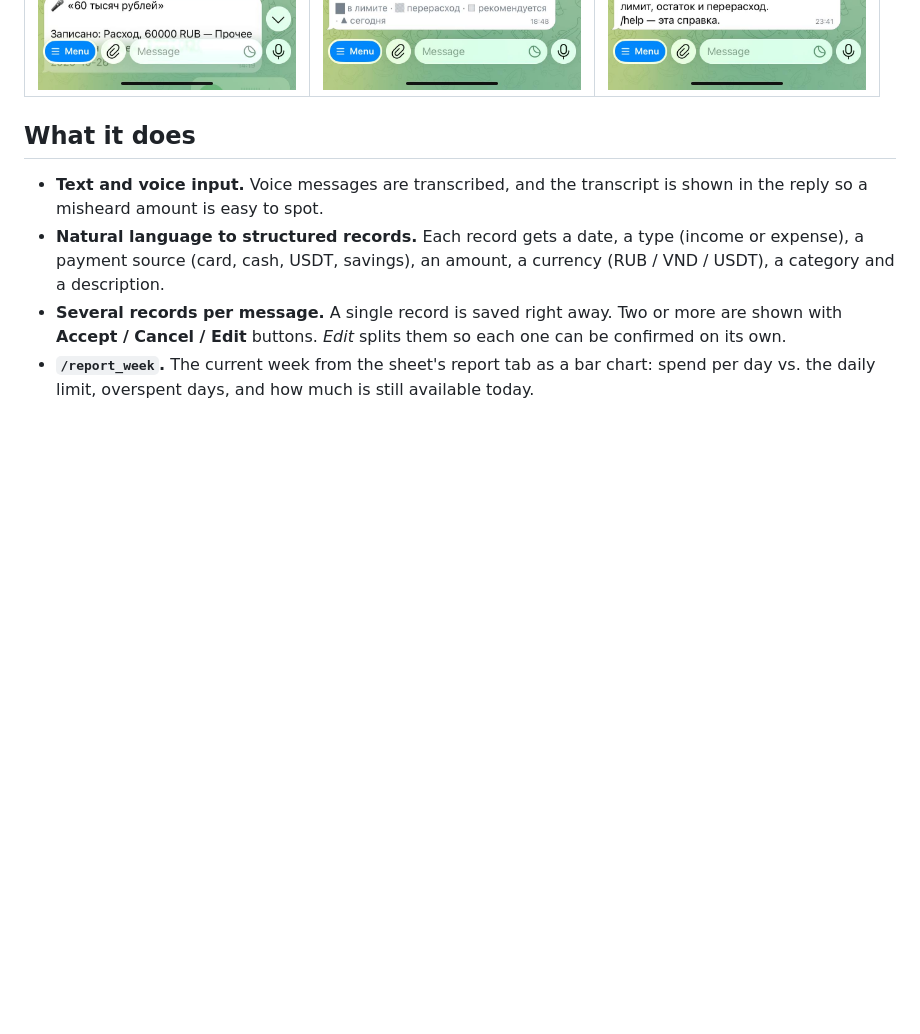
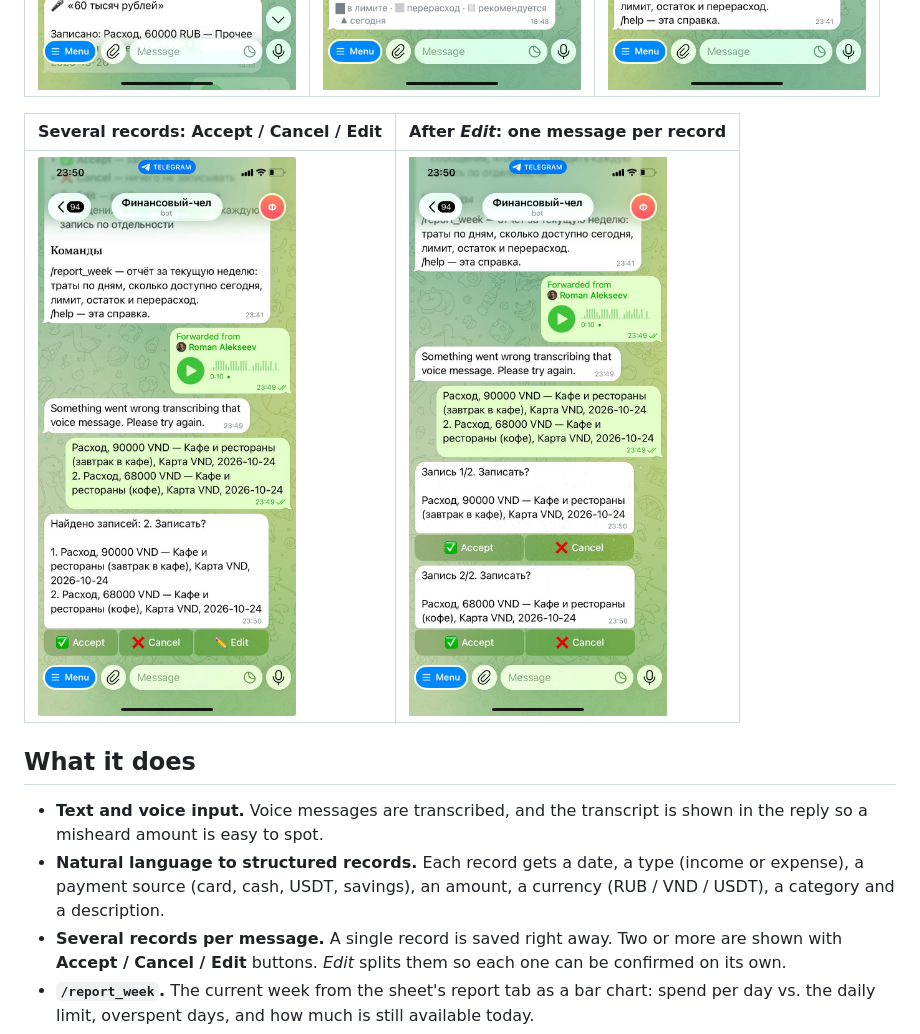
Before and after one commit to Avgustin4ik/finance-bot-public, a Markdown page: README.md, the part around the change. Drawn GitHub-style; pictures changed too: docs/screenshots/confirm.jpg (added), docs/screenshots/edit-split.jpg (added); blank space fills up the shorter version.

```diff
--- a/README.md
+++ b/README.md
@@ -19,6 +19,10 @@ structured rows into our Google Sheets budget. It can also send back a weekly sp
 | Voice and text records | Weekly report | Help |
 |---|---|---|
 | <img src="docs/screenshots/voice.jpg" width="260" alt="Voice messages with transcripts and the records saved from them"> | <img src="docs/screenshots/report-week.jpg" width="260" alt="/report_week bar chart of spend per day against the daily limit"> | <img src="docs/screenshots/help.jpg" width="260" alt="/help message explaining how to use the bot"> |
+
+| Several records: Accept / Cancel / Edit | After *Edit*: one message per record |
+|---|---|
+| <img src="docs/screenshots/confirm.jpg" width="260" alt="Two records found in one message, with Accept, Cancel and Edit buttons"> | <img src="docs/screenshots/edit-split.jpg" width="260" alt="The two records split into separate messages, each with Accept and Cancel"> |
 
 ## What it does
 
```
Also changed, not shown: README.ru.md (+4 -0 lines).
